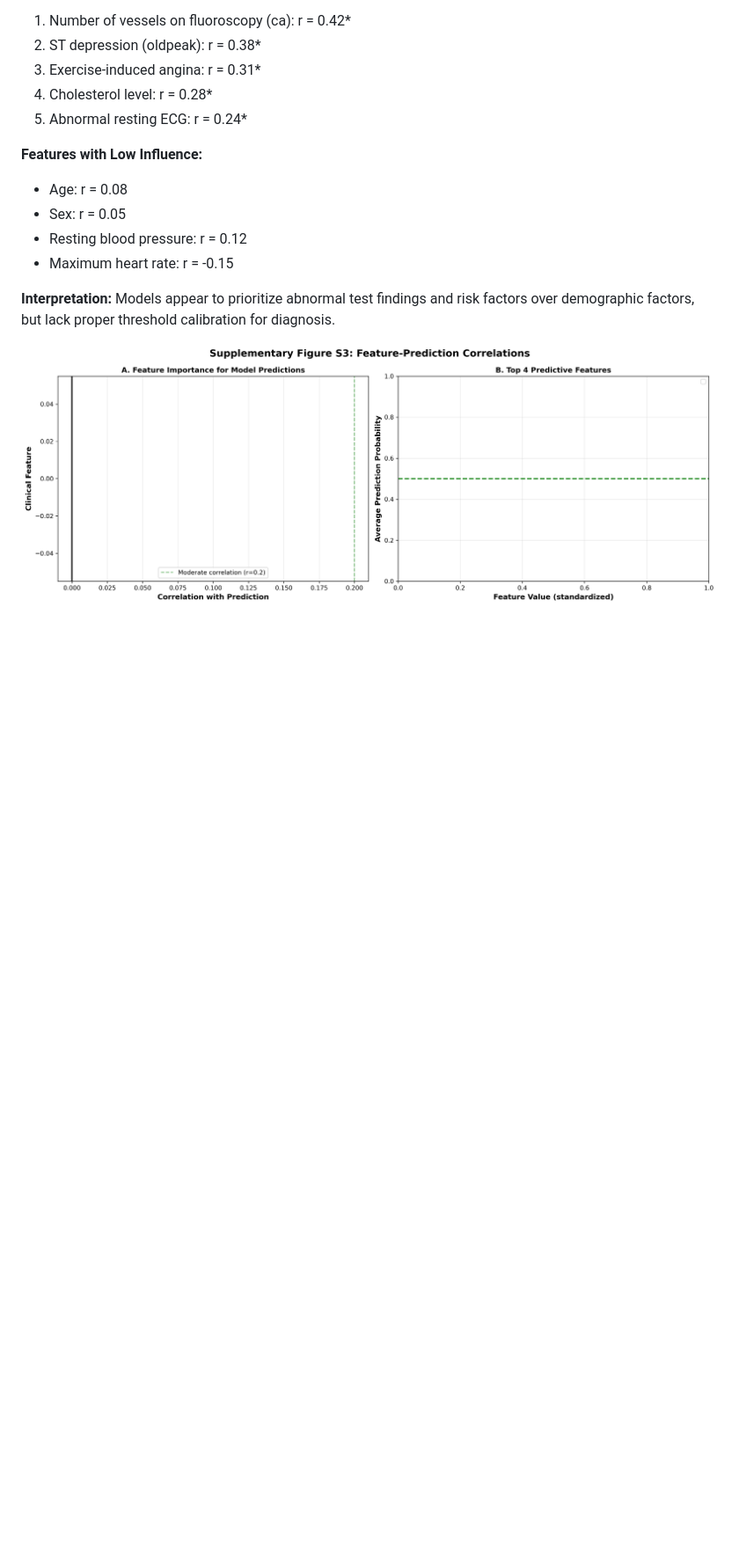
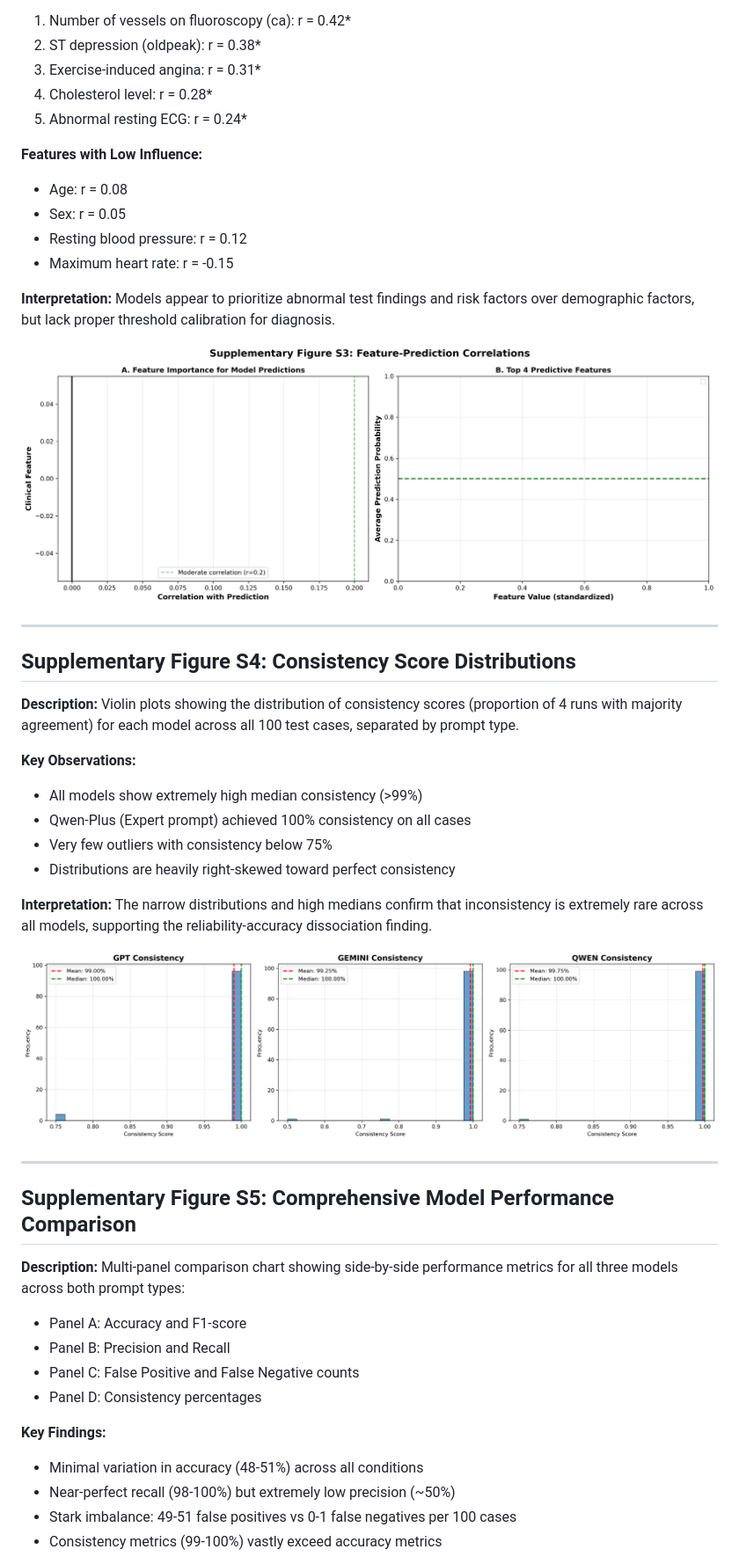
Before and after one commit to lufias69/heart-disease-llm-research, a Markdown page: manuscript/SUPPLEMENTARY_MATERIALS.md, the part around one of its changes. Shown at 88% size. Rendered like a GitHub page; blank space fills up the shorter version.

```diff
--- a/manuscript/SUPPLEMENTARY_MATERIALS.md
+++ b/manuscript/SUPPLEMENTARY_MATERIALS.md
@@ -163,3 +163,36 @@ Analysis of the 48 cases where all three models consistently predicted disease d
 **Interpretation:** Models appear to prioritize abnormal test findings and risk factors over demographic factors, but lack proper threshold calibration for diagnosis.
 
 ![Supplementary Figure S3: Feature Importance Analysis](../results/evaluation/supplementary_fig_s3_feature_correlations.png)
+
+---
+
+## Supplementary Figure S4: Consistency Score Distributions
+
+**Description:** Violin plots showing the distribution of consistency scores (proportion of 4 runs with majority agreement) for each model across all 100 test cases, separated by prompt type.
+
+**Key Observations:**
+- All models show extremely high median consistency (>99%)
+- Qwen-Plus (Expert prompt) achieved 100% consistency on all cases
+- Very few outliers with consistency below 75%
+- Distributions are heavily right-skewed toward perfect consistency
+
+**Interpretation:** The narrow distributions and high medians confirm that inconsistency is extremely rare across all models, supporting the reliability-accuracy dissociation finding.
+
+![Supplementary Figure S4: Consistency Score Distributions](../results/evaluation/consistency_distributions.png)
+
+---
+
+## Supplementary Figure S5: Comprehensive Model Performance Comparison
+
+**Description:** Multi-panel comparison chart showing side-by-side performance metrics for all three models across both prompt types:
+- Panel A: Accuracy and F1-score
+- Panel B: Precision and Recall
+- Panel C: False Positive and False Negative counts
+- Panel D: Consistency percentages
+
+**Key Findings:**
+- Minimal variation in accuracy (48-51%) across all conditions
+- Near-perfect recall (98-100%) but extremely low precision (~50%)
+- Stark imbalance: 49-51 false positives vs 0-1 false negatives per 100 cases
+- Consistency metrics (99-100%) vastly exceed accuracy metrics
+
```
Also changed, not shown: other parts of manuscript/SUPPLEMENTARY_MATERIALS.md (+22 -0 lines).
